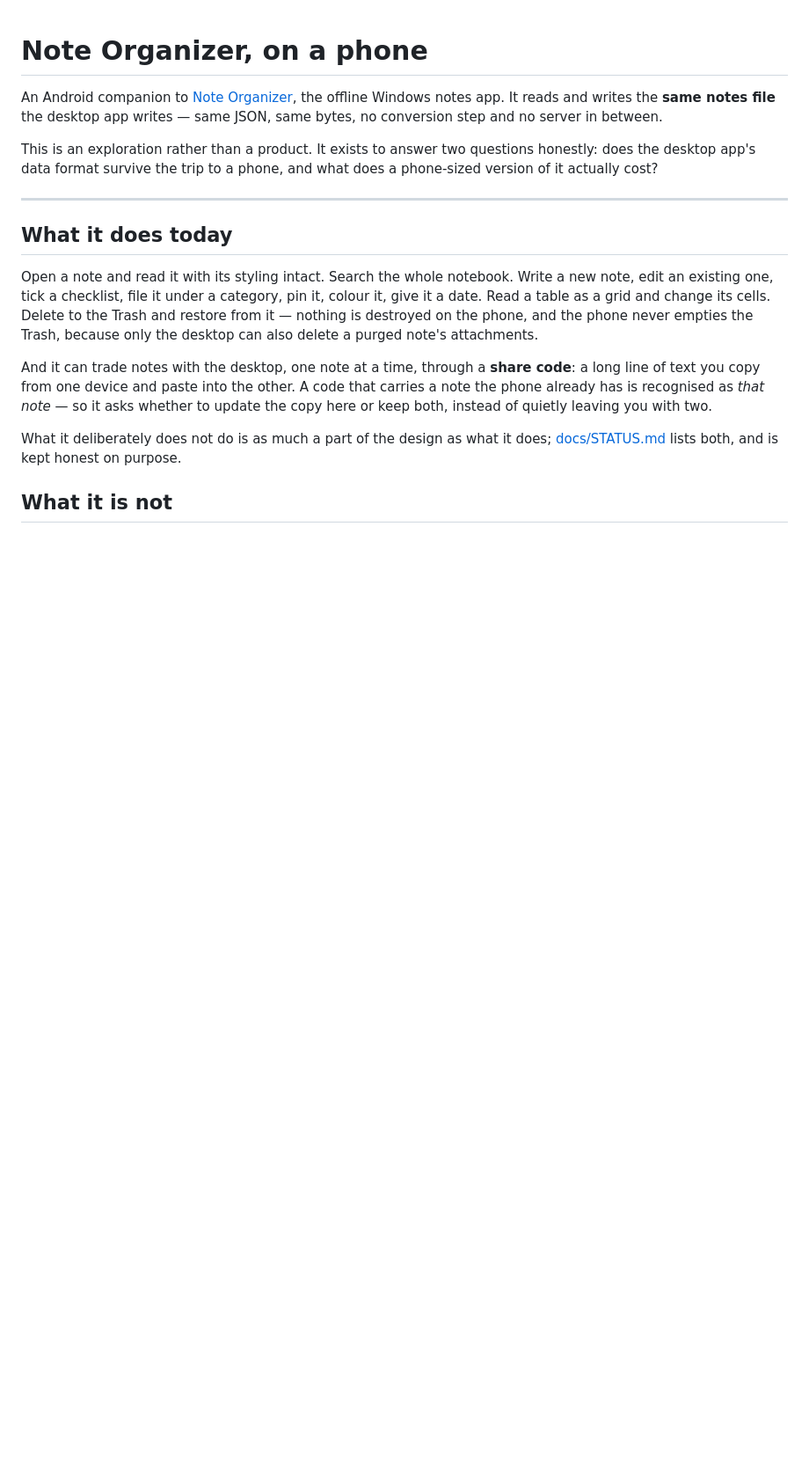
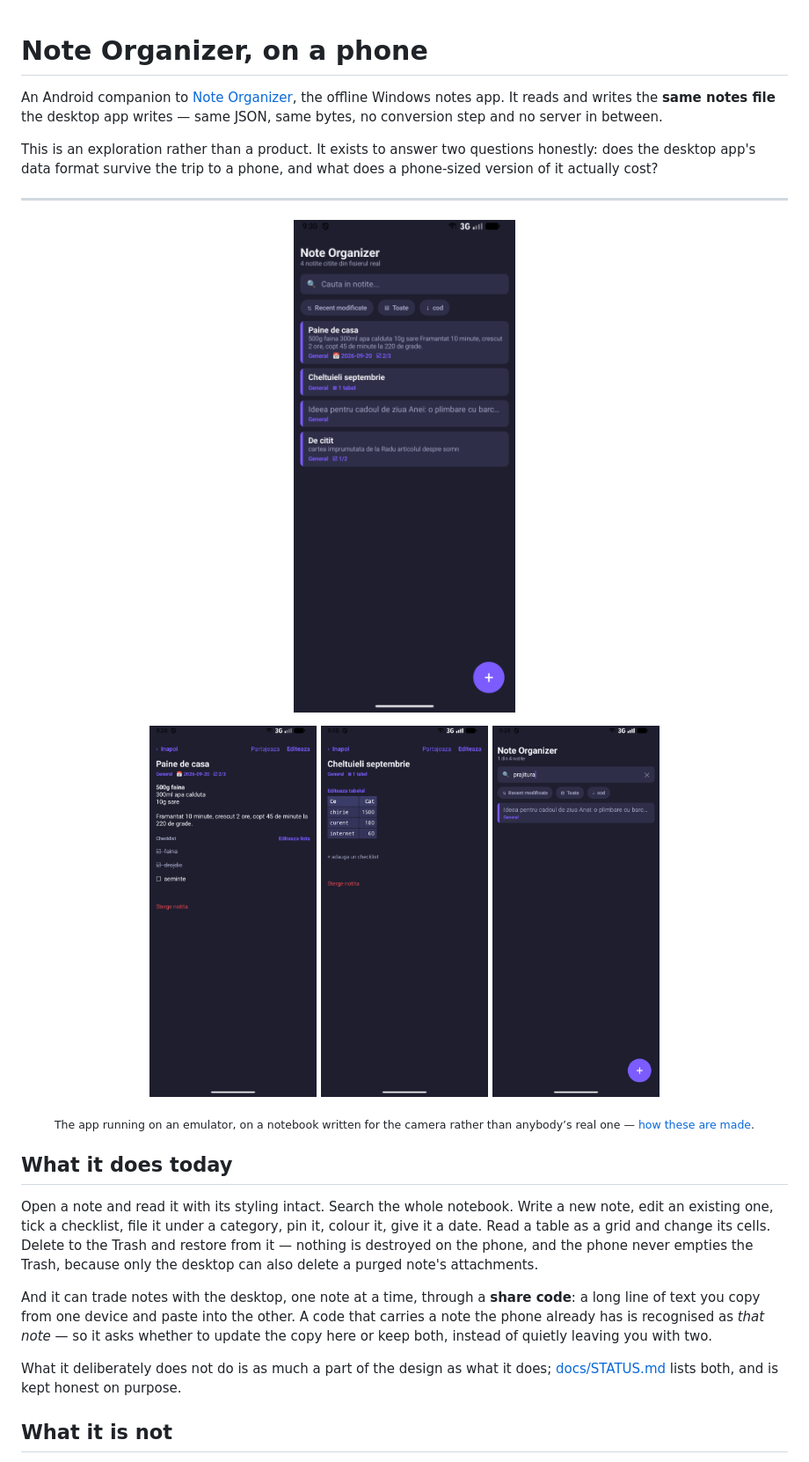
Before and after one commit to AlexandraMoldovan95/noteOrganizerForAndroid, a Markdown page: README.md, the part around the change. Shown at 88% size. Rendered like a GitHub page; pictures changed too: docs/screenshots/01-lista.png (added), docs/screenshots/02-nota.png (added), docs/screenshots/03-tabel.png (added); blank space fills up the shorter version.

```diff
--- a/README.md
+++ b/README.md
@@ -10,6 +10,20 @@ questions honestly: does the desktop app's data format survive the trip
 to a phone, and what does a phone-sized version of it actually cost?
 
 ---
+
+<p align="center">
+  <img src="docs/screenshots/01-lista.png" alt="The note list on a phone" width="300">
+</p>
+
+<p align="center">
+  <img src="docs/screenshots/02-nota.png" alt="A note open, with its formatting drawn" width="190">
+  <img src="docs/screenshots/03-tabel.png" alt="A table drawn as a grid" width="190">
+  <img src="docs/screenshots/04-cautare.png" alt="Search narrowing four notes to one" width="190">
+</p>
+
+<p align="center"><sub>The app running on an emulator, on a notebook written
+for the camera rather than anybody&rsquo;s real one &mdash;
+<a href="docs/screenshots/README.md">how these are made</a>.</sub></p>
 
 ## What it does today
 
```
Also changed, not shown: docs/screenshots/README.md (added, +50 -0 lines), tools/emulator/README.md (+8 -6 lines), 1 other file.
